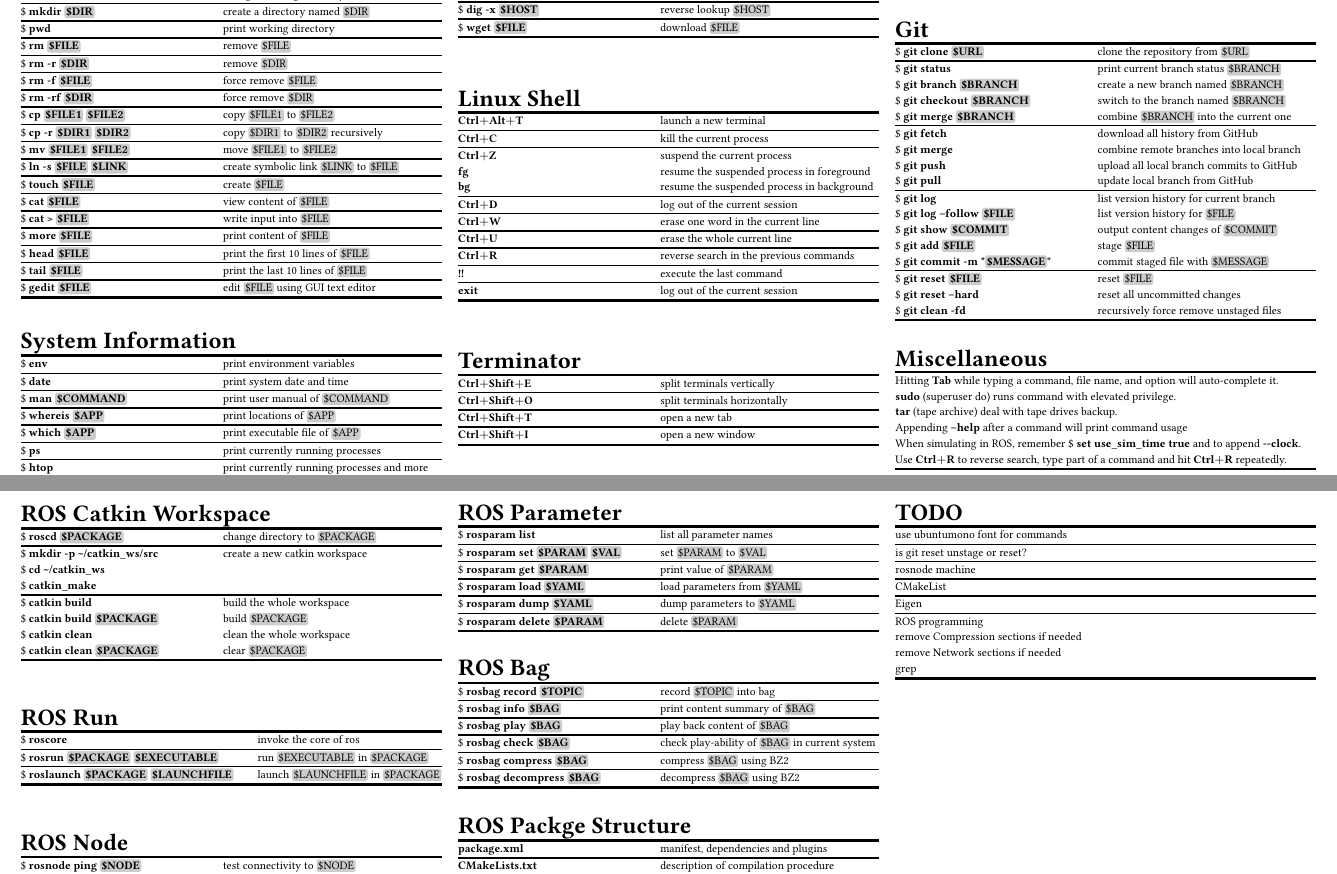
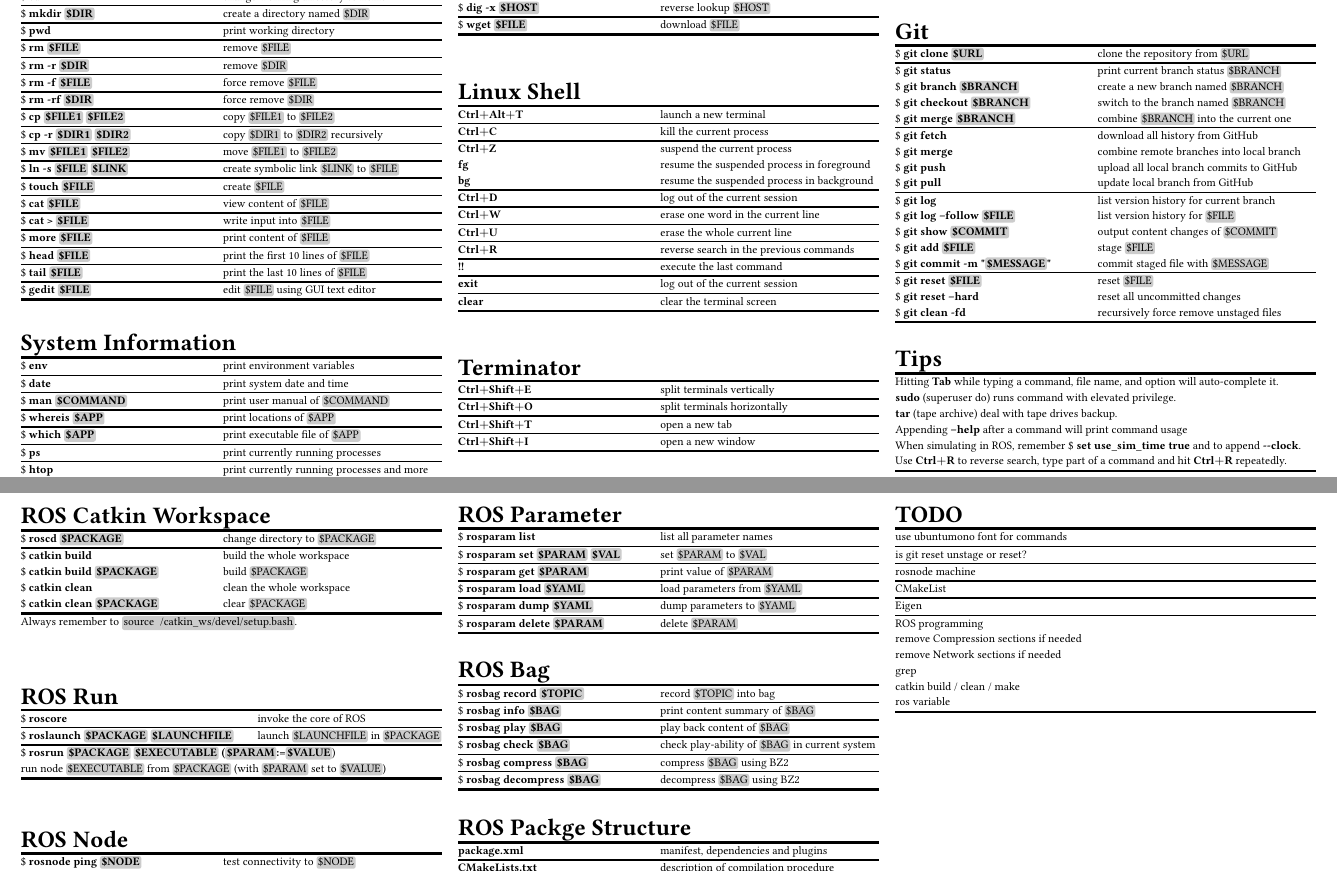
Before and after one commit to YizeWang/Linux-ROS-Cheat-Sheet, a LaTeX document (cheatsheet.tex): two parts of pages 1 and 2 of 2, joined at a grey line, cut so that both start at the same text. Compiled offline with pdfLaTeX.

Commit message:
various changes and added more todos

```diff
--- a/cheatsheet.tex
+++ b/cheatsheet.tex
@@ -20,6 +20,7 @@
 \newcommand{\hlx}{\\ \midrule[0.3ex]}
 \newcommand{\mytoprule}{\toprule[0.5ex]}
 \newcommand{\mybottomrule}{\bottomrule[0.5ex]}
+\newcommand{\cb}[1]{\tikz[baseline]{\node[rectangle, rounded corners=0.5mm, text=black, fill=black!20, inner sep=1pt, anchor=base]{#1}}} % code box
 \newcommand{\vb}[1]{\tikz[baseline]{\node[rectangle, rounded corners=0.5mm, text=black, fill=black!20, inner sep=1pt, anchor=base]{\$#1}}} % variable box
 
 % document settings
@@ -155,9 +156,10 @@
 	\code{\ctrlp D}				& log out of the current session \hlx
 	\code{\ctrlp W}				& erase one word in the current line \hlx
 	\code{\ctrlp U}				& erase the whole current line \hlx
-	\code{\ctrlp R}			& reverse search in the previous commands \hlx
+	\code{\ctrlp R}				& reverse search in the previous commands \hlx
 	\code{!!}					& execute the last command \hlx
-	\code{exit}					& log out of the current session \\
+	\code{exit}					& log out of the current session \hlx
+	\code{clear}				& clear the terminal screen \\
 	\mybottomrule
 \end{tabularx}
 \spacebtwtables
@@ -238,9 +240,9 @@
 \end{tabularx}
 \spacebtwtables
 
-% ---------- Miscellaneous ---------- %
+% ---------- Tips ---------- %
 \begin{tabularx}{\linewidth}[ht]{@{}LR@{}}
-	\multicolumn{1}{@{}l@{}}{\headbf{Miscellaneous}} \\
+	\multicolumn{1}{@{}l@{}}{\headbf{Tips}} \\
 	\mytoprule
 	Hitting \code{Tab} while typing a command, file name, and option will auto-complete it. \\
 	\code{sudo} (superuser do) runs command with elevated privilege. \\
@@ -257,25 +259,28 @@
 	\multicolumn{2}{@{}l@{}}{\headbf{ROS Catkin Workspace}} \\
 	\mytoprule
 	\cmd{roscd \vb{PACKAGE}}						& change directory to \vb{PACKAGE} \hlx
-	\cmd{mkdir -p \textasciitilde/catkin\_ws/src}	& create a new catkin workspace \\
-	\cmd{cd \textasciitilde/catkin\_ws}				& \\
-	\cmd{catkin\_make}								& \hlx
 	\cmd{catkin build}								& build the whole workspace \\
 	\cmd{catkin build \vb{PACKAGE}}					& build \vb{PACKAGE} \\
 	\cmd{catkin clean}								& clean the whole workspace \\
 	\cmd{catkin clean \vb{PACKAGE}}					& clear \vb{PACKAGE} \\
 	\mybottomrule
 \end{tabularx}
+Always remember to \cb{source ~/catkin\_ws/devel/setup.bash}.
 \spacebtwtables
 
 % ---------- ROS Run ---------- %
-\begin{tabularx}{\linewidth}[ht]{@{}LS@{}}
-	\multicolumn{2}{@{}l@{}}{\headbf{ROS Run}} \\
-	\mytoprule
-	\cmd{roscore}									& invoke the core of ros \hlx
-	\cmd{rosrun \vb{PACKAGE} \vb{EXECUTABLE}}		& run \vb{EXECUTABLE} in \vb{PACKAGE} \hlx
-	\cmd{roslaunch \vb{PACKAGE} \vb{LAUNCHFILE}}	& launch \vb{LAUNCHFILE} in \vb{PACKAGE} \\
-	\mybottomrule
+\begin{tabularx}{\linewidth}[ht]{@{}L@{}}
+	{ \begin{tabularx}{\linewidth}[ht]{@{}LS@{}}
+		\multicolumn{2}{@{}l@{}}{\headbf{ROS Run}} \\
+		\mytoprule
+		\cmd{roscore}									& invoke the core of ROS \hlx
+		\cmd{roslaunch \vb{PACKAGE} \vb{LAUNCHFILE}}	& launch \vb{LAUNCHFILE} in \vb{PACKAGE} \hlx
+	\end{tabularx} } \\
+	{ \begin{tabularx}{\linewidth}[ht]{@{}L@{}}
+		\cmd{rosrun \vb{PACKAGE} \vb{EXECUTABLE} (\vb{PARAM}:=\vb{VALUE}}) \\
+		run node \vb{EXECUTABLE} from \vb{PACKAGE} (with \vb{PARAM} set to \vb{VALUE}) \\
+		\mybottomrule
+	\end{tabularx} } \\
 \end{tabularx}
 \spacebtwtables
 
@@ -400,6 +405,8 @@
 	remove Compression sections if needed \\
 	remove Network sections if needed \\
 	grep \\
+	catkin build / clean / make \\
+	ros variable \\
 	\mybottomrule
 \end{tabularx}
 
```
Also changed, not shown: cheatsheet.pdf.
